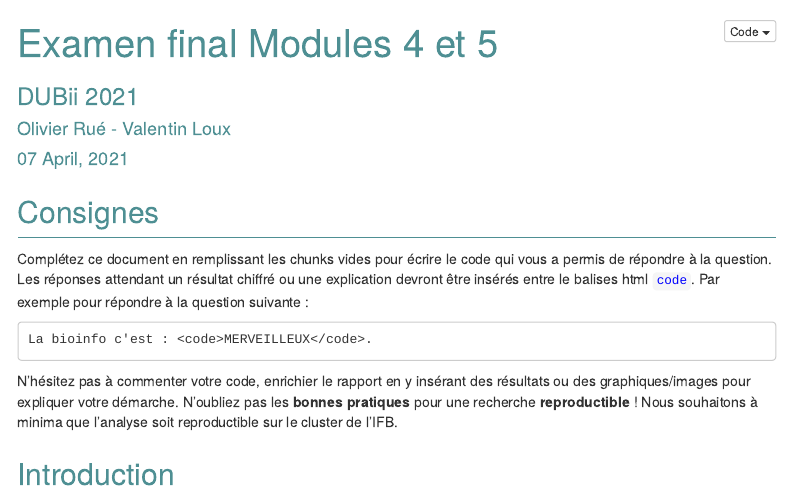
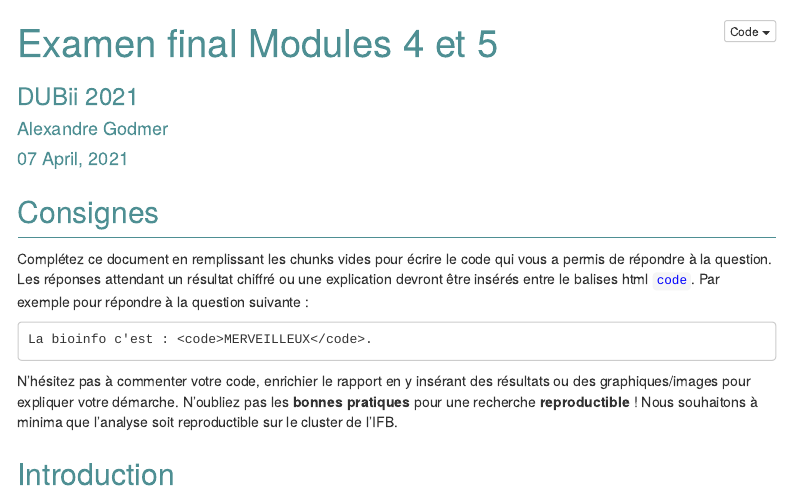
Before and after one commit to agodmer/Evaluation_M4_M5, an R Markdown document (EvaluationM4M5-main-results/Evaluation.Rmd): the page in a window 1100 px wide, from its top. Rendered offline with R 4.5, knitr and Pandoc, with nearby package versions; menus at the side of the page are left out.

Commit message:
Ajout du nom sur l'évaluation (test)

```diff
--- a/EvaluationM4M5-main-results/Evaluation.Rmd
+++ b/EvaluationM4M5-main-results/Evaluation.Rmd
@@ -1,6 +1,6 @@
 ---
 title: "Examen final Modules 4 et 5"
-author: "Olivier Rué - Valentin Loux"
+author: "Alexandre Godmer"
 subtitle: "DUBii 2021"
 date: "`r format(Sys.time(), '%d %B, %Y')`"
 bibliography: resources/biblio.bib
```
